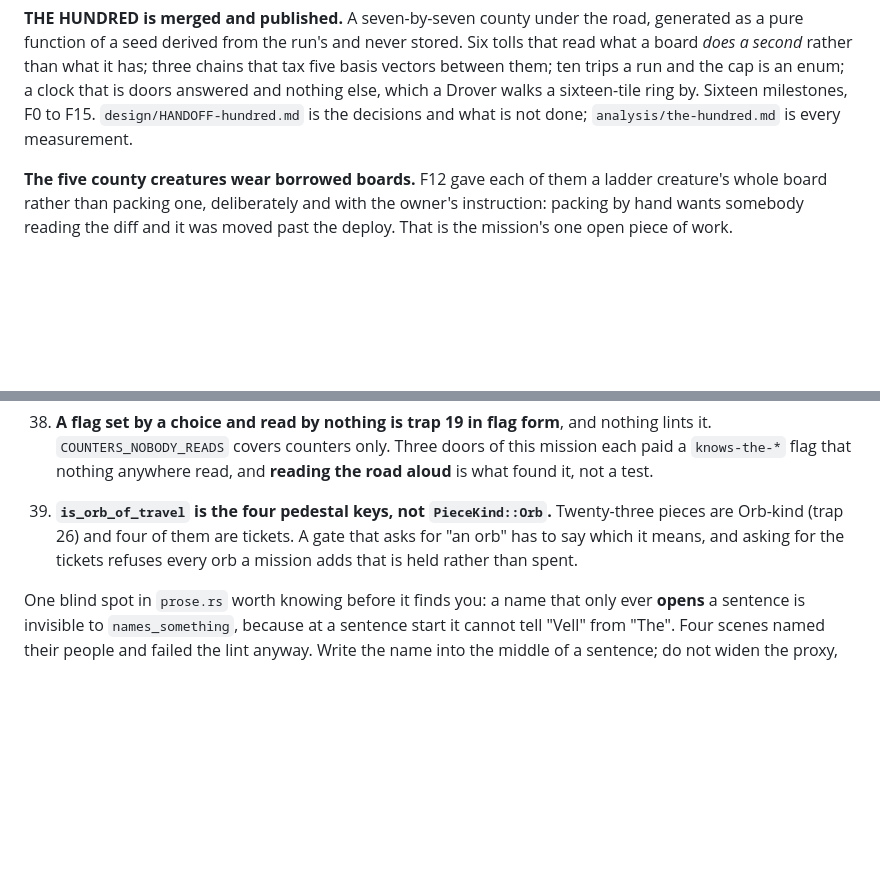
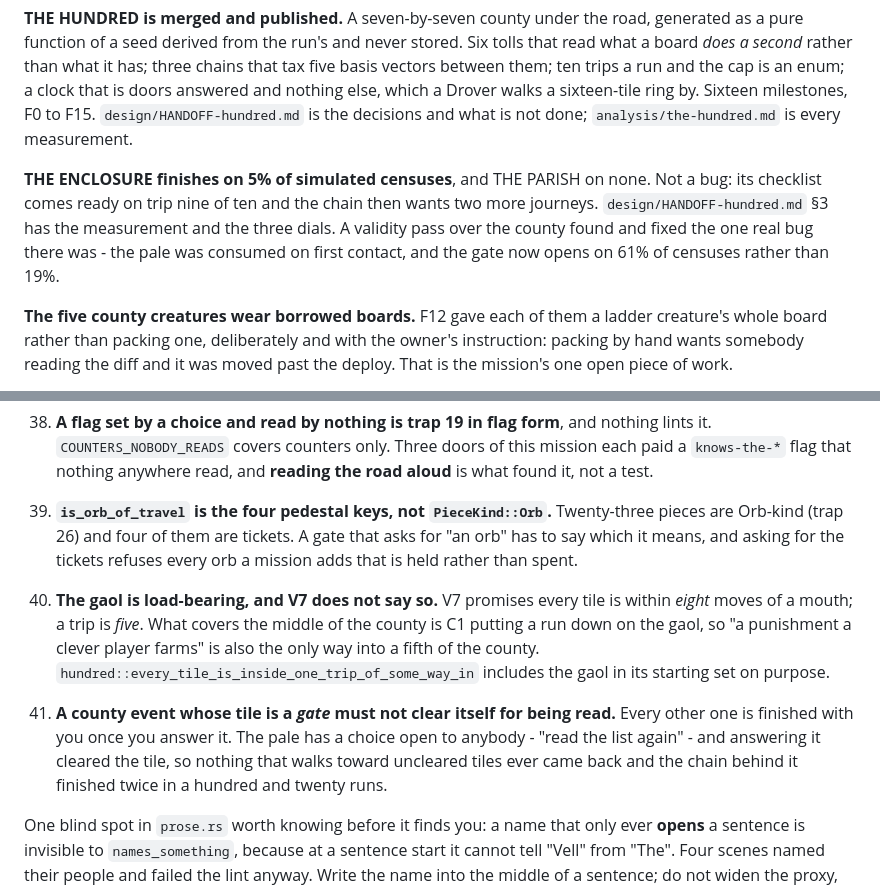
Before and after one commit to sgilson7/gear-master, a Markdown page: CLAUDE.md, 2 parts joined by grey strips. GitHub-like rendering; blank space fills up the shorter version.

```diff
--- a/CLAUDE.md
+++ b/CLAUDE.md
@@ -277,6 +277,13 @@ a Drover walks a sixteen-tile ring by. Sixteen milestones, F0 to F15.
 `design/HANDOFF-hundred.md` is the decisions and what is not done;
 `analysis/the-hundred.md` is every measurement.
 
+**THE ENCLOSURE finishes on 5% of simulated censuses**, and THE PARISH on
+none. Not a bug: its checklist comes ready on trip nine of ten and the chain
+then wants two more journeys. `design/HANDOFF-hundred.md` §3 has the
+measurement and the three dials. A validity pass over the county found and
+fixed the one real bug there was - the pale was consumed on first contact, and
+the gate now opens on 61% of censuses rather than 19%.
+
 **The five county creatures wear borrowed boards.** F12 gave each of them a
 ladder creature's whole board rather than packing one, deliberately and with
 the owner's instruction: packing by hand wants somebody reading the diff and
@@ -524,6 +531,19 @@ fights its way to any given door. That is the gap.
     gate that asks for "an orb" has to say which it means, and asking for the
     tickets refuses every orb a mission adds that is held rather than spent.
 
+40. **The gaol is load-bearing, and V7 does not say so.** V7 promises every
+    tile is within *eight* moves of a mouth; a trip is *five*. What covers the
+    middle of the county is C1 putting a run down on the gaol, so "a punishment
+    a clever player farms" is also the only way into a fifth of the county.
+    `hundred::every_tile_is_inside_one_trip_of_some_way_in` includes the gaol
+    in its starting set on purpose.
+
+41. **A county event whose tile is a *gate* must not clear itself for being
+    read.** Every other one is finished with you once you answer it. The pale
+    has a choice open to anybody - "read the list again" - and answering it
+    cleared the tile, so nothing that walks toward uncleared tiles ever came
+    back and the chain behind it finished twice in a hundred and twenty runs.
+
 One blind spot in `prose.rs` worth knowing before it finds you: a name that
 only ever **opens** a sentence is invisible to `names_something`, because at a
 sentence start it cannot tell "Vell" from "The". Four scenes named their people
```
Also changed, not shown: design/HANDOFF-hundred.md (+36 -0 lines).
